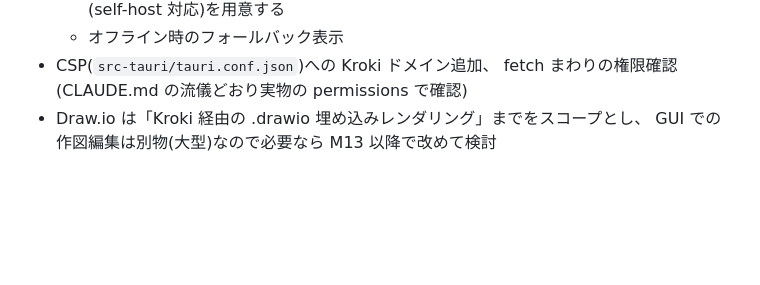
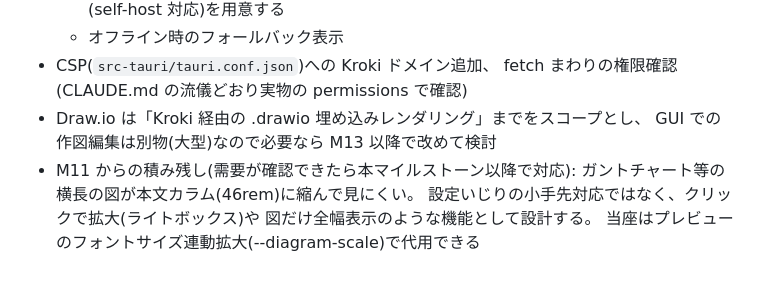
Before and after one commit to chikaraction/tendledge, a Markdown page: docs/roadmap.md, the part around the change. Drawn GitHub-style; blank space fills up the shorter version.

Commit message:
roadmap: 横長図(ガント等)の拡大表示を M11 積み残しとして記録
本文カラム 46rem に縮んで見にくい問題。需要が確認できたら
ライトボックス拡大や全幅表示として設計する(小手先の設定変更はしない)。

Co-Authored-By: Claude Fable 5 <noreply@anthropic.com>

```diff
--- a/docs/roadmap.md
+++ b/docs/roadmap.md
@@ -68,3 +68,8 @@ VSCode 風に、タブバー右端のボタンでプレビューの表示形態
   fetch まわりの権限確認(CLAUDE.md の流儀どおり実物の permissions で確認)
 - Draw.io は「Kroki 経由の .drawio 埋め込みレンダリング」までをスコープとし、
   GUI での作図編集は別物(大型)なので必要なら M13 以降で改めて検討
+- M11 からの積み残し(需要が確認できたら本マイルストーン以降で対応):
+  ガントチャート等の横長の図が本文カラム(46rem)に縮んで見にくい。
+  設定いじりの小手先対応ではなく、クリックで拡大(ライトボックス)や
+  図だけ全幅表示のような機能として設計する。
+  当座はプレビューのフォントサイズ連動拡大(--diagram-scale)で代用できる
```
